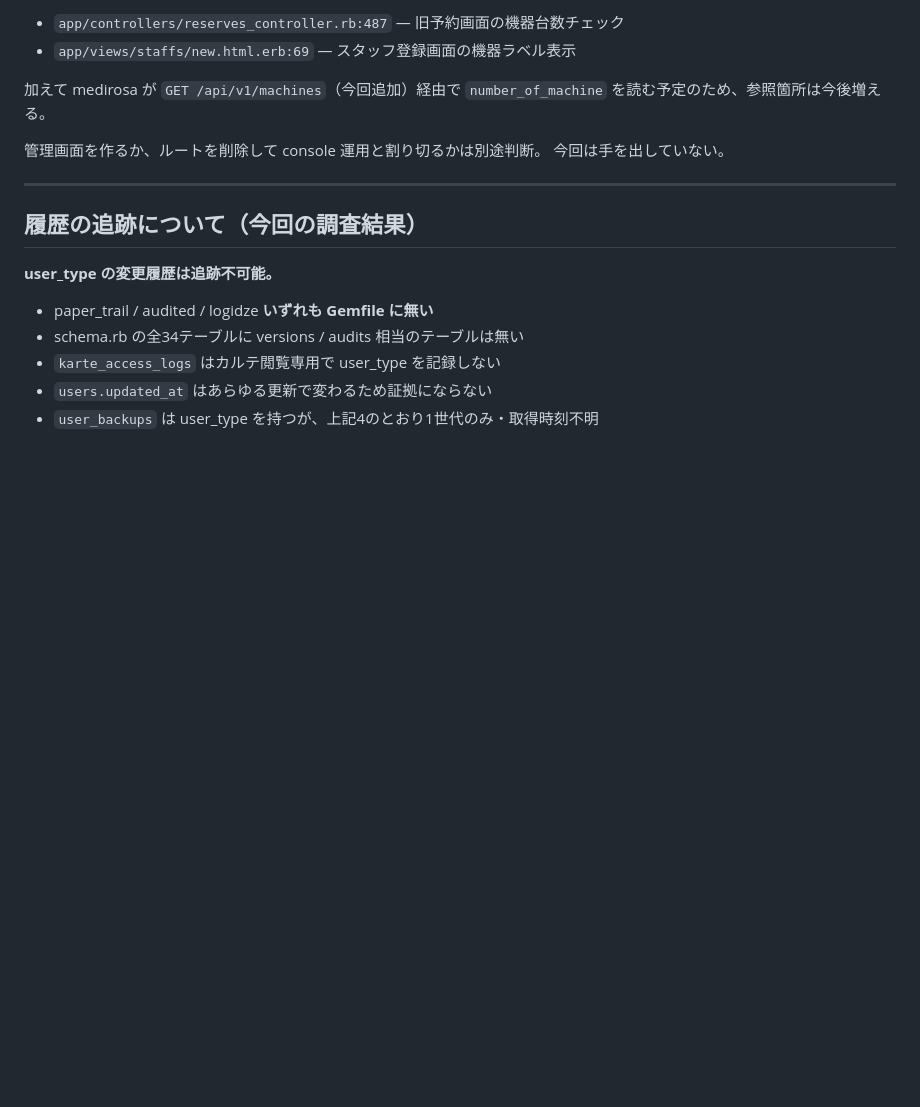
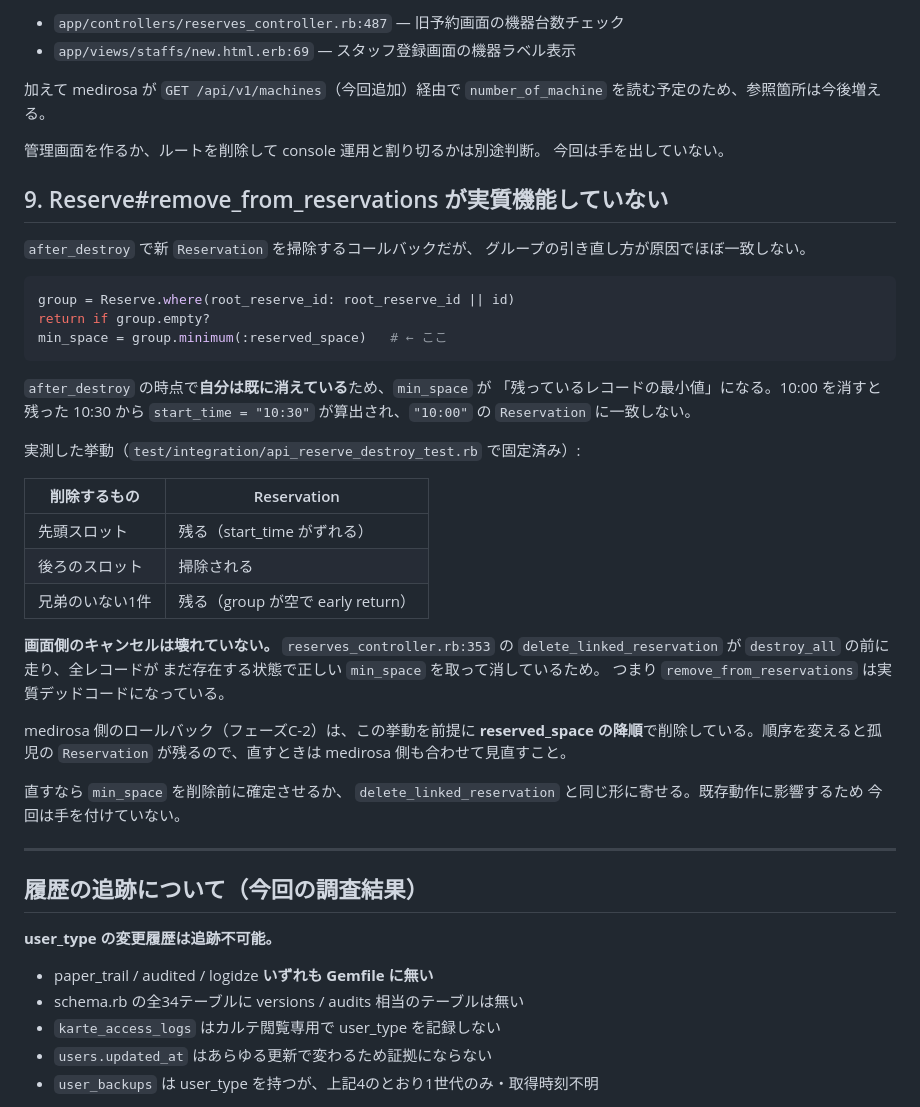
Before and after one commit to matsushita-masahiro/mstarcosmic_prod_new, a Markdown page: HANDOFF.md, the part around the change. GitHub-like rendering; blank space fills up the shorter version.

Commit message:
docs: HANDOFF に remove_from_reservations の件を記録する
C-1 で DELETE エンドポイントのテストを書いた際に判明。
after_destroy の時点で自分が消えているため min_space がずれ、
Reservation が掃除されないケースがある。

画面側のキャンセルは delete_linked_reservation が先に走るため
壊れていない。実質デッドコードになっている。

medirosa 側のロールバック(C-2)はこの挙動を前提に
reserved_space の降順で削除している。直すときは medirosa 側も
合わせて見直す必要があるため、その旨も記載した。

既存動作に影響するので今回は直していない。

Co-Authored-By: Claude Opus 5 (1M context) <noreply@anthropic.com>

````diff
--- a/HANDOFF.md
+++ b/HANDOFF.md
@@ -118,6 +118,42 @@ before_action :redirect_edit_user, oniy: [:index]
 管理画面を作るか、ルートを削除して console 運用と割り切るかは別途判断。
 今回は手を出していない。
 
+## 9. Reserve#remove_from_reservations が実質機能していない
+
+`after_destroy` で新 `Reservation` を掃除するコールバックだが、
+グループの引き直し方が原因でほぼ一致しない。
+
+```ruby
+group = Reserve.where(root_reserve_id: root_reserve_id || id)
+return if group.empty?
+min_space = group.minimum(:reserved_space)   # ← ここ
+```
+
+`after_destroy` の時点で**自分は既に消えている**ため、`min_space` が
+「残っているレコードの最小値」になる。10:00 を消すと残った 10:30 から
+`start_time = "10:30"` が算出され、`"10:00"` の `Reservation` に一致しない。
+
+実測した挙動（`test/integration/api_reserve_destroy_test.rb` で固定済み）:
+
+| 削除するもの | Reservation |
+|---|---|
+| 先頭スロット | 残る（start_time がずれる） |
+| 後ろのスロット | 掃除される |
+| 兄弟のいない1件 | 残る（group が空で early return） |
+
+**画面側のキャンセルは壊れていない。** `reserves_controller.rb:353` の
+`delete_linked_reservation` が `destroy_all` の前に走り、全レコードが
+まだ存在する状態で正しい `min_space` を取って消しているため。
+つまり `remove_from_reservations` は実質デッドコードになっている。
+
+medirosa 側のロールバック（フェーズC-2）は、この挙動を前提に
+**reserved_space の降順**で削除している。順序を変えると孤児の
+`Reservation` が残るので、直すときは medirosa 側も合わせて見直すこと。
+
+直すなら `min_space` を削除前に確定させるか、
+`delete_linked_reservation` と同じ形に寄せる。既存動作に影響するため
+今回は手を付けていない。
+
 ---
 
 ## 履歴の追跡について（今回の調査結果）
````
